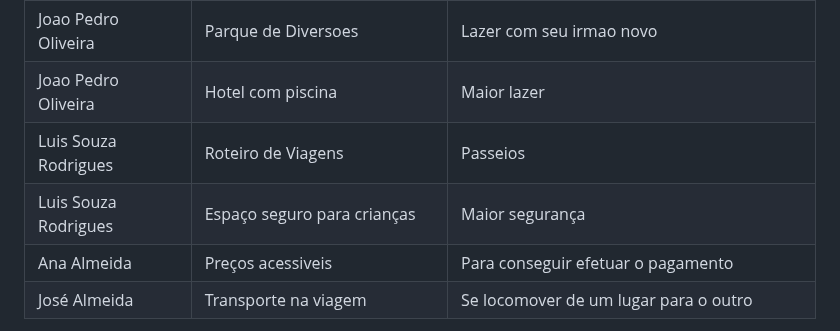
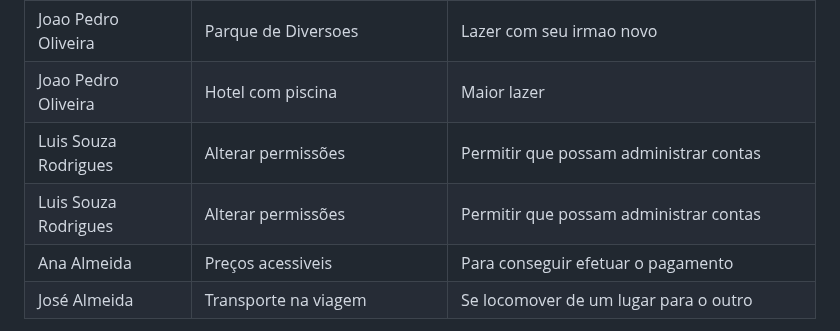
Before and after one commit to PSG-TIAPN-2022-1/psg-tiapn-2023-1-tis-grupo-4-trips, a Markdown page: docs/relatorio/Relatorio Tecnico - TEMPLATE.md, the part around one of its changes. Rendered like a GitHub page.

```diff
--- a/docs/relatorio/Relatorio Tecnico - TEMPLATE.md
+++ b/docs/relatorio/Relatorio Tecnico - TEMPLATE.md
@@ -114,8 +114,8 @@ Com base na análise das personas forma identificadas as seguintes histórias de
 |Maria Gabriela Soares     | Passagens aereas inclusas               | Facilitar o Transporte |
 |Joao Pedro Oliveira       |Parque de Diversoes                | Lazer com seu irmao novo |
 |Joao Pedro Oliveira      | Hotel com piscina                | Maior lazer |
-|Luis Souza Rodrigues      | Roteiro de Viagens                | Passeios |
-|Luis Souza Rodrigues       | Espaço seguro para crianças                |Maior segurança |
+|Luis Souza Rodrigues      | Alterar permissões                 | Permitir que possam administrar contas |
+|Luis Souza Rodrigues       | Alterar permissões                 | Permitir que possam administrar contas |
 |Ana Almeida      | Preços acessiveis                 | Para conseguir efetuar o pagamento |
 |José Almeida       | Transporte na viagem                | Se locomover de um lugar para o outro |
 
```
Also changed, not shown: other parts of docs/relatorio/Relatorio Tecnico - TEMPLATE.md (+2 -0 lines).
